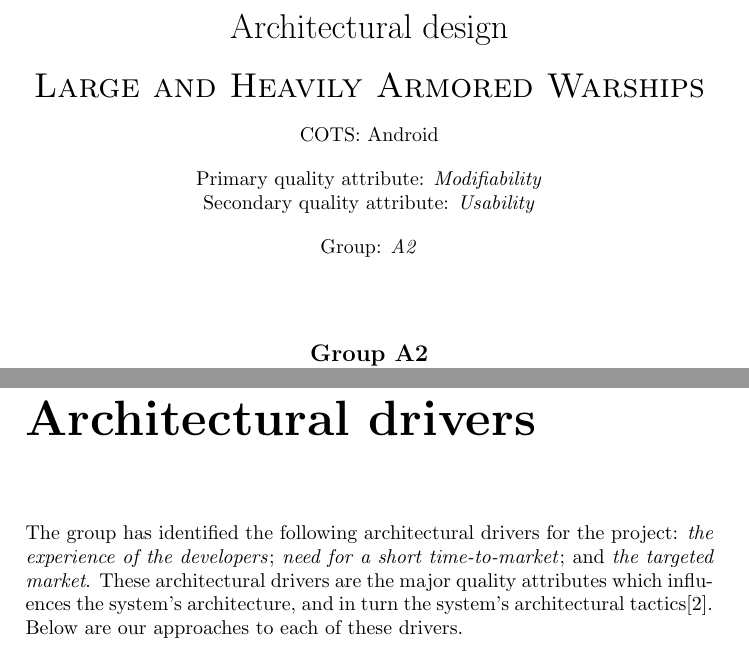
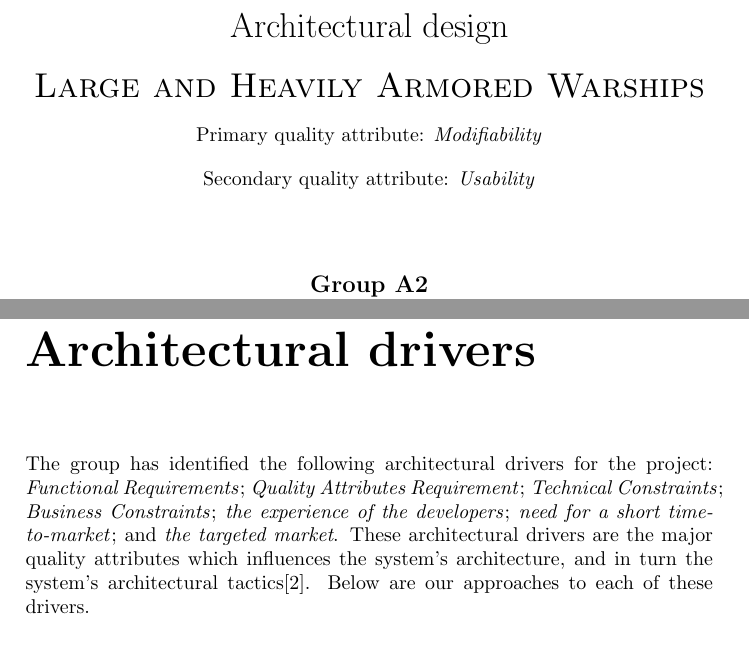
Before and after one commit to trondkla/TDT4240---A2---Battleship, a LaTeX thesis (Reports/Architecture/main.tex, which reads Reports/Architecture/Drivers.tex): two parts of pages 1 and 5 of 22 before the commit and two parts of pages 1 and 5 of 23 after it, joined at a grey line, cut so that both start at the same text. Compiled offline with pdfLaTeX.

Commit message:
Small fixes

```diff
--- a/Reports/Architecture/Drivers.tex
+++ b/Reports/Architecture/Drivers.tex
@@ -1,3 +1,3 @@
 %!TEX root = main.tex
 \chapter{Architectural drivers}
-The group has identified the following architectural drivers for the project: \emph{the experience of the developers}; \emph{need for a short time-to-market}; and \emph{the targeted market}. These architectural drivers are the major quality attributes which influences the system's architecture, and in turn the system's architectural tactics\cite{pensum}. Below are our approaches to each of these drivers.
+The group has identified the following architectural drivers for the project: \emph{Functional Requirements}; \emph{Quality Attributes Requirement}; \emph{Technical Constraints}; \emph{Business Constraints}; \emph{the experience of the developers}; \emph{need for a short time-to-market}; and \emph{the targeted market}. These architectural drivers are the major quality attributes which influences the system's architecture, and in turn the system's architectural tactics\cite{pensum}. Below are our approaches to each of these drivers.
--- a/Reports/Architecture/main.tex
+++ b/Reports/Architecture/main.tex
@@ -2,13 +2,13 @@
 
 \title{Architectural design
     \begin{center}
-        \textsc{Large and Heavily Armored Warships} \\
-        {\normalsize COTS: Android}
+        \textsc{Large and Heavily Armored Warships}
     \end{center}
     \begin{center}
-        {\normalsize Primary quality attribute: \emph{Modifiability} \\
-        Secondary quality attribute: \emph{Usability} \\
-        Group: \emph{A2}} \\
+        {\normalsize
+        Primary quality attribute: \emph{Modifiability} \\
+        Secondary quality attribute: \emph{Usability}
+        } \\
     \end{center}
 }
 
```
Also changed, not shown: Reports/Architecture/Stakeholders.tex (+0 -1 lines), Reports/Architecture/Drivers.tex (11 more changed lines), 2 other files.
